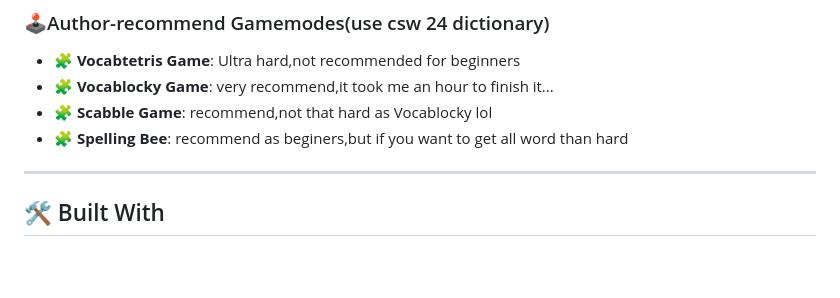
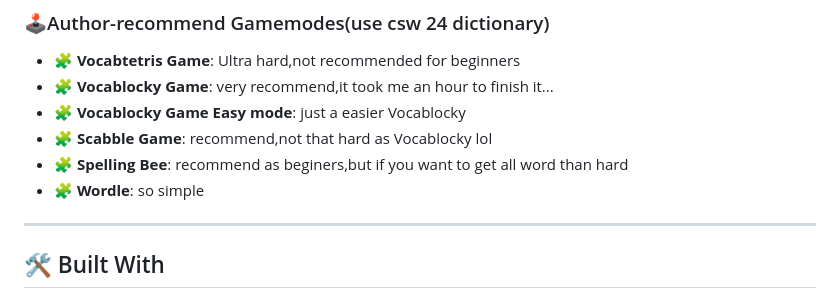
Before and after one commit to s250038-hub/Vocab-Master, a Markdown page: README.md, the part around the change. Drawn GitHub-style; blank space fills up the shorter version.

Commit message:
Update game modes and recommendations in README
Added new game modes and updated recommendations in README.

```diff
--- a/README.md
+++ b/README.md
@@ -26,8 +26,10 @@
 ### 🕹️Author-recommend Gamemodes(use csw 24 dictionary)
 - 🧩 **Vocabtetris Game**: Ultra hard,not recommended for beginners
 - 🧩 **Vocablocky Game**: very recommend,it took me an hour to finish it...
+- 🧩 **Vocablocky Game Easy mode**: just a easier Vocablocky
 - 🧩 **Scabble Game**: recommend,not that hard as Vocablocky lol
 - 🧩 **Spelling Bee**: recommend as beginers,but if you want to get all word than hard
+- 🧩 **Wordle**: so simple
 
 ---
 
```
